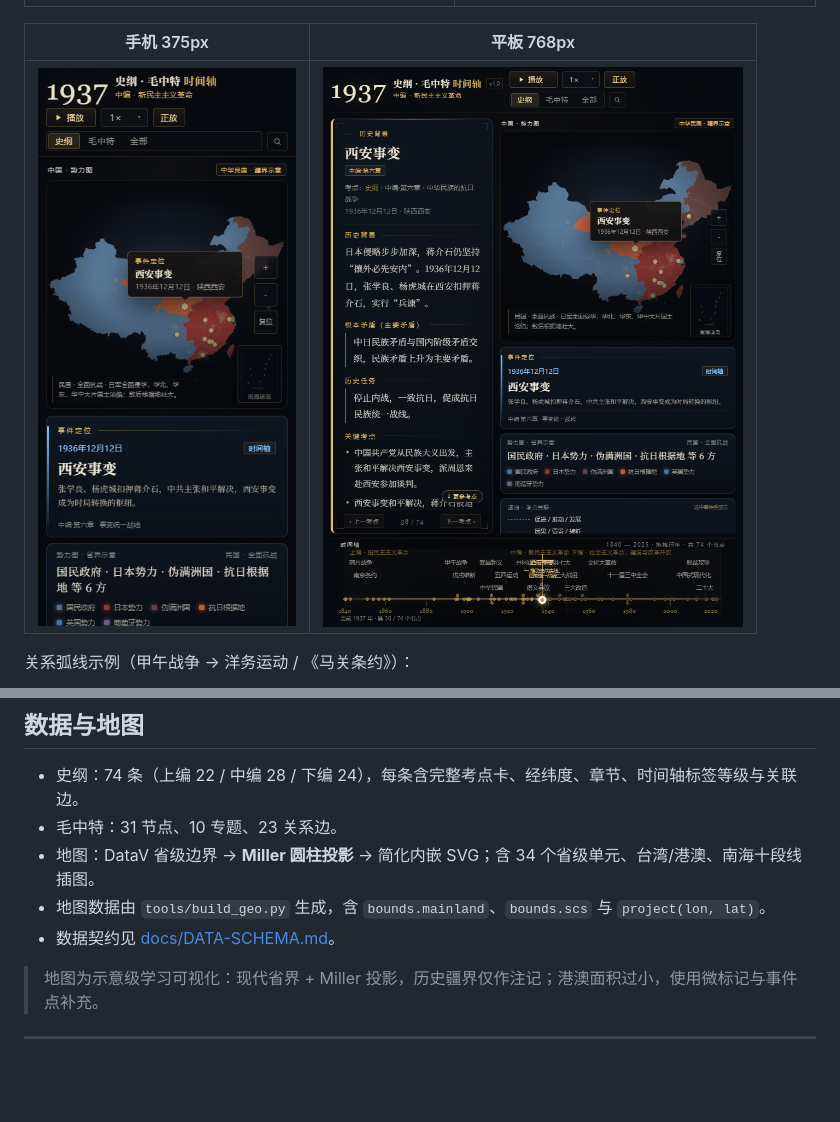
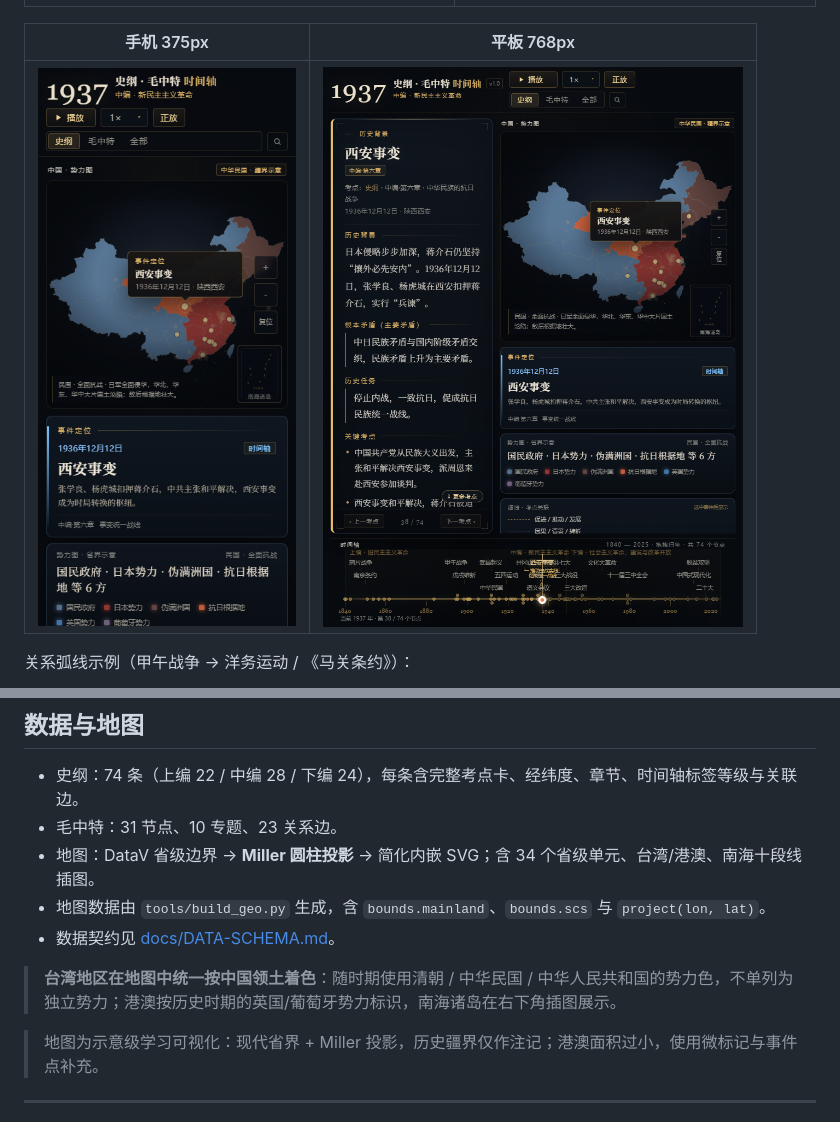
Before and after one commit to bingshang04/history-axis, a Markdown page: README.md, 2 parts joined by grey strips. Rendered like a GitHub page; pictures changed too: screenshots/app-mobile.png, screenshots/app-tablet.png; blank space fills up the shorter version.

```diff
--- a/README.md
+++ b/README.md
@@ -112,6 +112,8 @@ python -m http.server 8765
 - 地图数据由 `tools/build_geo.py` 生成，含 `bounds.mainland`、`bounds.scs` 与 `project(lon, lat)`。
 - 数据契约见 [docs/DATA-SCHEMA.md](docs/DATA-SCHEMA.md)。
 
+> **台湾地区在地图中统一按中国领土着色**：随时期使用清朝 / 中华民国 / 中华人民共和国的势力色，不单列为独立势力；港澳按历史时期的英国/葡萄牙势力标识，南海诸岛在右下角插图展示。
+
 > 地图为示意级学习可视化：现代省界 + Miller 投影，历史疆界仅作注记；港澳面积过小，使用微标记与事件点补充。
 
 ---
```
Also changed, not shown: screenshots/app-1937.png, screenshots/app-all.png, 4 other files.
